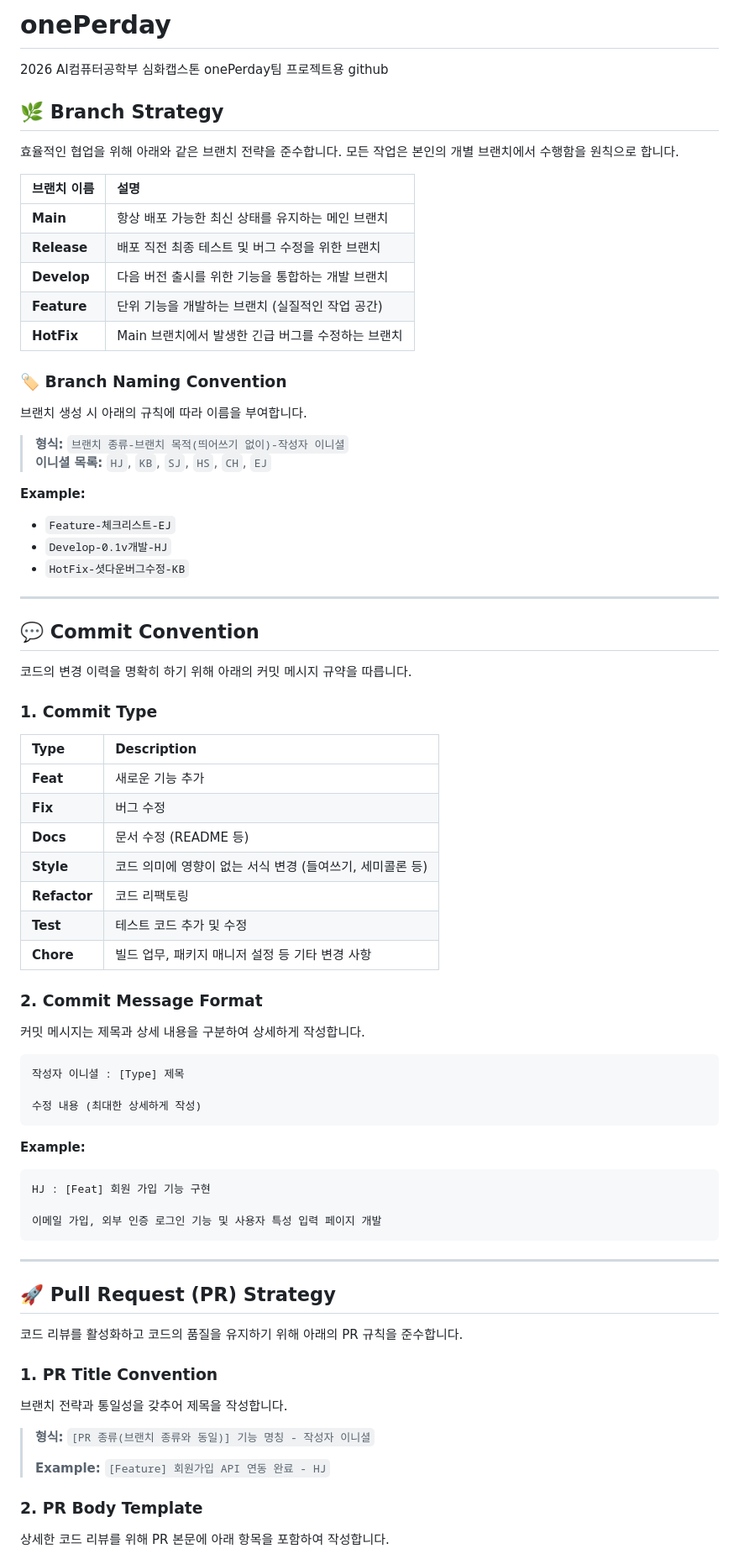
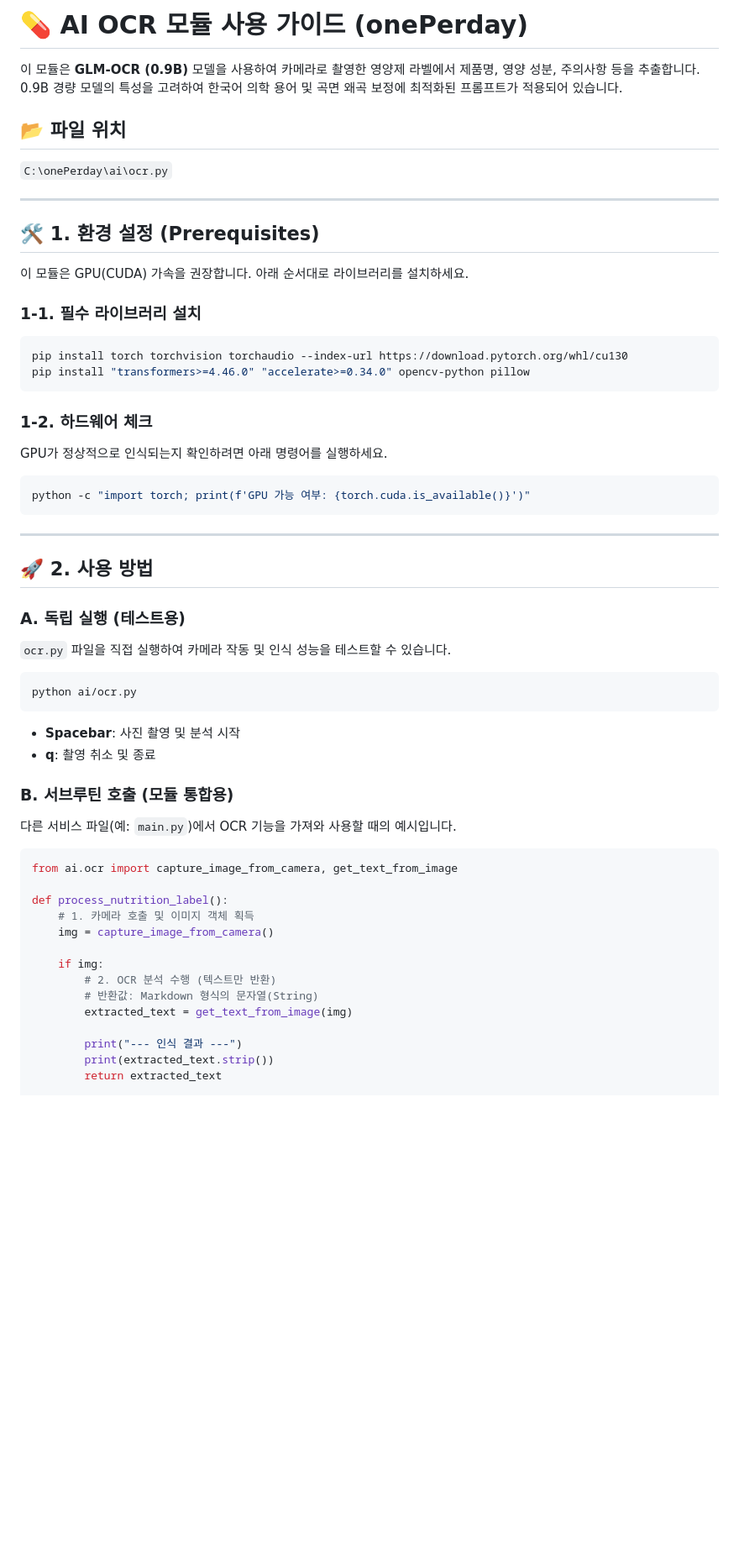
Before and after one commit to Doraheon77/onePerday, a Markdown page: README.md, the part around one of its changes. Shown at 84% size. GitHub-like rendering; blank space fills up the shorter version.

Commit message:
SJ : [Docs] 프로젝트 메인 README.md 업데이트

````diff
--- a/README.md
+++ b/README.md
@@ -1,82 +1,56 @@
-# onePerday
-2026 AI컴퓨터공학부 심화캡스톤 onePerday팀 프로젝트용 github
+# 💊 AI OCR 모듈 사용 가이드 (onePerday)
 
-## 🌿 Branch Strategy
+이 모듈은 **GLM-OCR (0.9B)** 모델을 사용하여 카메라로 촬영한 영양제 라벨에서 제품명, 영양 성분, 주의사항 등을 추출합니다. 0.9B 경량 모델의 특성을 고려하여 한국어 의학 용어 및 곡면 왜곡 보정에 최적화된 프롬프트가 적용되어 있습니다.
 
-효율적인 협업을 위해 아래와 같은 브랜치 전략을 준수합니다. 모든 작업은 본인의 개별 브랜치에서 수행함을 원칙으로 합니다.
-
-| 브랜치 이름 | 설명 |
-| :--- | :--- |
-| **Main** | 항상 배포 가능한 최신 상태를 유지하는 메인 브랜치 |
-| **Release** | 배포 직전 최종 테스트 및 버그 수정을 위한 브랜치 |
-| **Develop** | 다음 버전 출시를 위한 기능을 통합하는 개발 브랜치 |
-| **Feature** | 단위 기능을 개발하는 브랜치 (실질적인 작업 공간) |
-| **HotFix** | Main 브랜치에서 발생한 긴급 버그를 수정하는 브랜치 |
-
-### 🏷️ Branch Naming Convention
-
-브랜치 생성 시 아래의 규칙에 따라 이름을 부여합니다.
-
-> **형식:** `브랜치 종류-브랜치 목적(띄어쓰기 없이)-작성자 이니셜`
-> **이니셜 목록:** `HJ`, `KB`, `SJ`, `HS`, `CH`, `EJ`
-
-**Example:**
-- `Feature-체크리스트-EJ`
-- `Develop-0.1v개발-HJ`
-- `HotFix-셧다운버그수정-KB`
+## 📂 파일 위치
+`C:\onePerday\ai\ocr.py`
 
 ---
 
-## 💬 Commit Convention
+## 🛠 1. 환경 설정 (Prerequisites)
 
-코드의 변경 이력을 명확히 하기 위해 아래의 커밋 메시지 규약을 따릅니다.
+이 모듈은 GPU(CUDA) 가속을 권장합니다. 아래 순서대로 라이브러리를 설치하세요.
 
-### 1. Commit Type
-
-| Type | Description |
-| :--- | :--- |
-| **Feat** | 새로운 기능 추가 |
-| **Fix** | 버그 수정 |
-| **Docs** | 문서 수정 (README 등) |
-| **Style** | 코드 의미에 영향이 없는 서식 변경 (들여쓰기, 세미콜론 등) |
-| **Refactor** | 코드 리팩토링 |
-| **Test** | 테스트 코드 추가 및 수정 |
-| **Chore** | 빌드 업무, 패키지 매니저 설정 등 기타 변경 사항 |
-
-### 2. Commit Message Format
-
-커밋 메시지는 제목과 상세 내용을 구분하여 상세하게 작성합니다.
-
-```text
-작성자 이니셜 : [Type] 제목
-
-수정 내용 (최대한 상세하게 작성)
+### 1-1. 필수 라이브러리 설치
+```bash
+pip install torch torchvision torchaudio --index-url https://download.pytorch.org/whl/cu130
+pip install "transformers>=4.46.0" "accelerate>=0.34.0" opencv-python pillow
 ```
 
-
-**Example:**
-```text
-HJ : [Feat] 회원 가입 기능 구현
-
-이메일 가입, 외부 인증 로그인 기능 및 사용자 특성 입력 페이지 개발
+### 1-2. 하드웨어 체크
+GPU가 정상적으로 인식되는지 확인하려면 아래 명령어를 실행하세요.
+```bash
+python -c "import torch; print(f'GPU 가능 여부: {torch.cuda.is_available()}')"
 ```
-
 
 ---
 
-## 🚀 Pull Request (PR) Strategy
+## 🚀 2. 사용 방법
 
-코드 리뷰를 활성화하고 코드의 품질을 유지하기 위해 아래의 PR 규칙을 준수합니다.
+### A. 독립 실행 (테스트용)
+`ocr.py` 파일을 직접 실행하여 카메라 작동 및 인식 성능을 테스트할 수 있습니다.
+```bash
+python ai/ocr.py
+```
+* **Spacebar**: 사진 촬영 및 분석 시작
+* **q**: 촬영 취소 및 종료
 
-### 1. PR Title Convention
+### B. 서브루틴 호출 (모듈 통합용)
+다른 서비스 파일(예: `main.py`)에서 OCR 기능을 가져와 사용할 때의 예시입니다.
 
-브랜치 전략과 통일성을 갖추어 제목을 작성합니다.
+```python
+from ai.ocr import capture_image_from_camera, get_text_from_image
 
-> **형식:** `[PR 종류(브랜치 종류와 동일)] 기능 명칭 - 작성자 이니셜`
->
-> **Example:** `[Feature] 회원가입 API 연동 완료 - HJ`
+def process_nutrition_label():
+    # 1. 카메라 호출 및 이미지 객체 획득
+    img = capture_image_from_camera()
 
-### 2. PR Body Template
+    if img:
+        # 2. OCR 분석 수행 (텍스트만 반환)
+        # 반환값: Markdown 형식의 문자열(String)
+        extracted_text = get_text_from_image(img)
 
-상세한 코드 리뷰를 위해 PR 본문에 아래 항목을 포함하여 작성합니다.
+        print("--- 인식 결과 ---")
+        print(extracted_text.strip())
+        return extracted_text
 
````
Also changed, not shown: other parts of README.md (+28 -14 lines).
